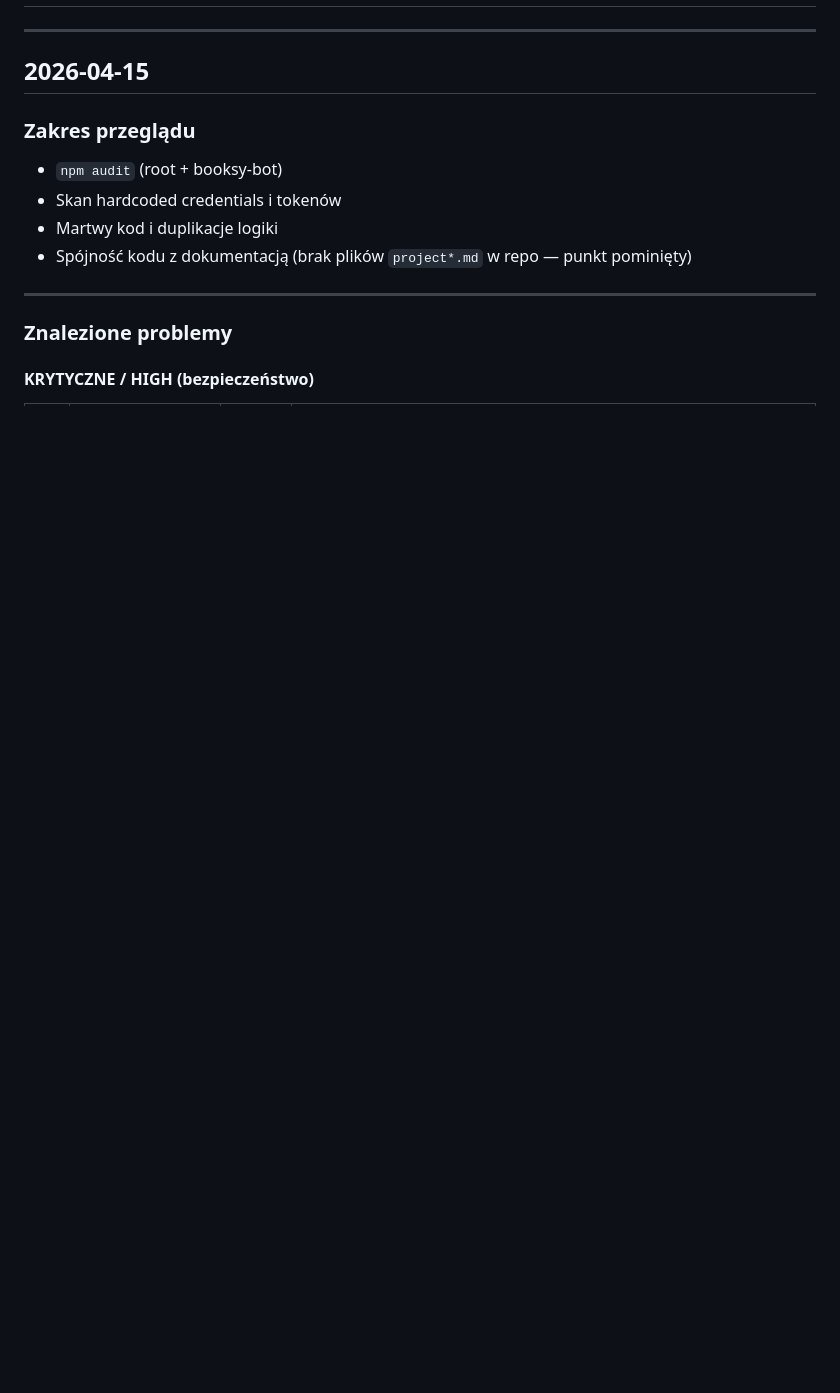
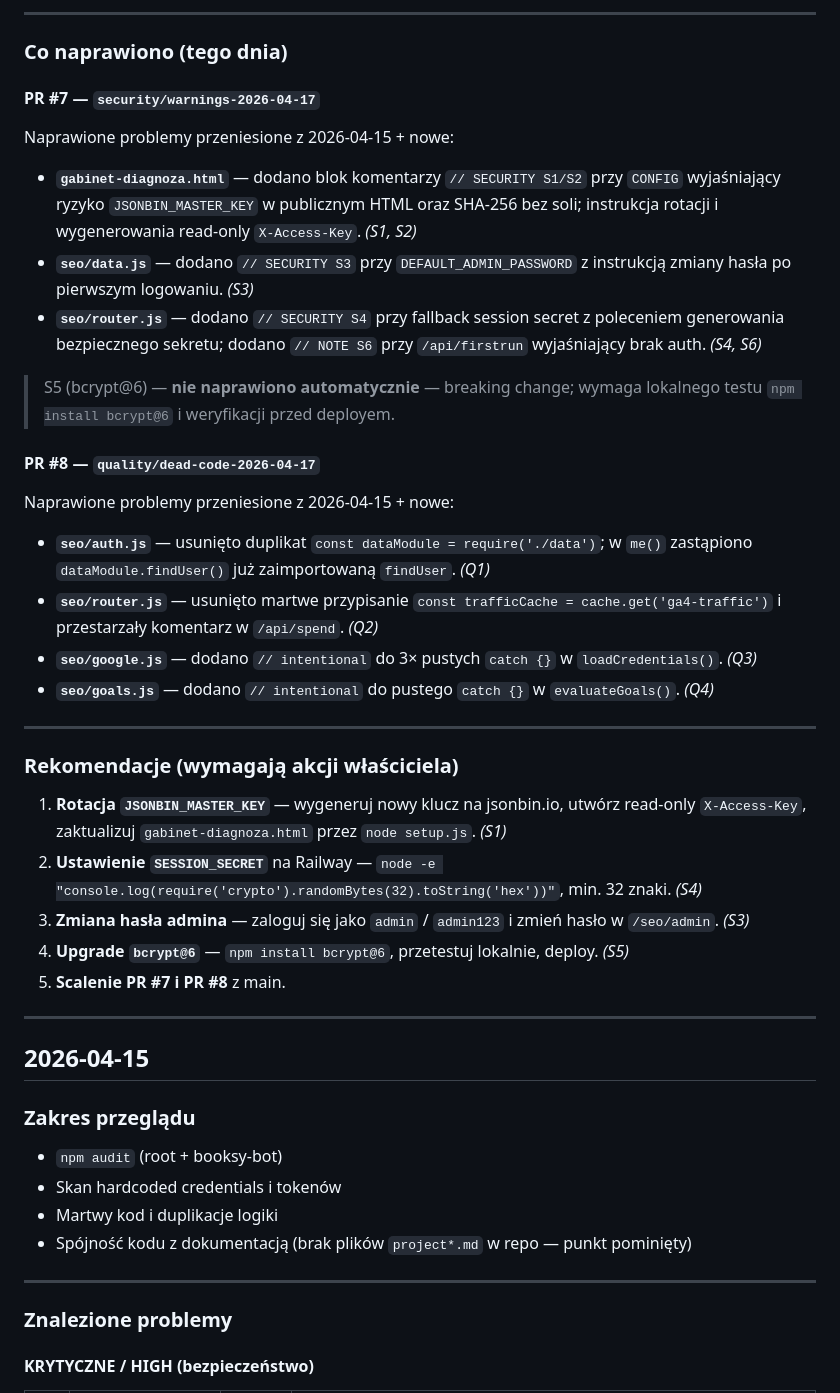
Before and after one commit to kubakossut-hub/gabinet-seo, a Markdown page: code_review.md, the part around one of its changes. GitHub-like rendering; blank space fills up the shorter version.

```diff
--- a/code_review.md
+++ b/code_review.md
@@ -2,3 +46,35 @@
+---
+
+### Co naprawiono (tego dnia)
+
+#### PR #7 — `security/warnings-2026-04-17`
+
+Naprawione problemy przeniesione z 2026-04-15 + nowe:
+
+- **`gabinet-diagnoza.html`** — dodano blok komentarzy `// SECURITY S1/S2` przy `CONFIG` wyjaśniający ryzyko `JSONBIN_MASTER_KEY` w publicznym HTML oraz SHA-256 bez soli; instrukcja rotacji i wygenerowania read-only `X-Access-Key`. *(S1, S2)*
+- **`seo/data.js`** — dodano `// SECURITY S3` przy `DEFAULT_ADMIN_PASSWORD` z instrukcją zmiany hasła po pierwszym logowaniu. *(S3)*
+- **`seo/router.js`** — dodano `// SECURITY S4` przy fallback session secret z poleceniem generowania bezpiecznego sekretu; dodano `// NOTE S6` przy `/api/firstrun` wyjaśniający brak auth. *(S4, S6)*
+
+> S5 (bcrypt@6) — **nie naprawiono automatycznie** — breaking change; wymaga lokalnego testu `npm install bcrypt@6` i weryfikacji przed deployem.
+
+#### PR #8 — `quality/dead-code-2026-04-17`
+
+Naprawione problemy przeniesione z 2026-04-15 + nowe:
+
+- **`seo/auth.js`** — usunięto duplikat `const dataModule = require('./data')`; w `me()` zastąpiono `dataModule.findUser()` już zaimportowaną `findUser`. *(Q1)*
+- **`seo/router.js`** — usunięto martwe przypisanie `const trafficCache = cache.get('ga4-traffic')` i przestarzały komentarz w `/api/spend`. *(Q2)*
+- **`seo/google.js`** — dodano `// intentional` do 3× pustych `catch {}` w `loadCredentials()`. *(Q3)*
+- **`seo/goals.js`** — dodano `// intentional` do pustego `catch {}` w `evaluateGoals()`. *(Q4)*
+
+---
+
+### Rekomendacje (wymagają akcji właściciela)
+
+1. **Rotacja `JSONBIN_MASTER_KEY`** — wygeneruj nowy klucz na jsonbin.io, utwórz read-only `X-Access-Key`, zaktualizuj `gabinet-diagnoza.html` przez `node setup.js`. *(S1)*
+2. **Ustawienie `SESSION_SECRET`** na Railway — `node -e "console.log(require('crypto').randomBytes(32).toString('hex'))"`, min. 32 znaki. *(S4)*
+3. **Zmiana hasła admina** — zaloguj się jako `admin` / `admin123` i zmień hasło w `/seo/admin`. *(S3)*
+4. **Upgrade `bcrypt@6`** — `npm install bcrypt@6`, przetestuj lokalnie, deploy. *(S5)*
+5. **Scalenie PR #7 i PR #8** z main.
 
 ---
 
```
Also changed, not shown: other parts of code_review.md (+44 -0 lines).
